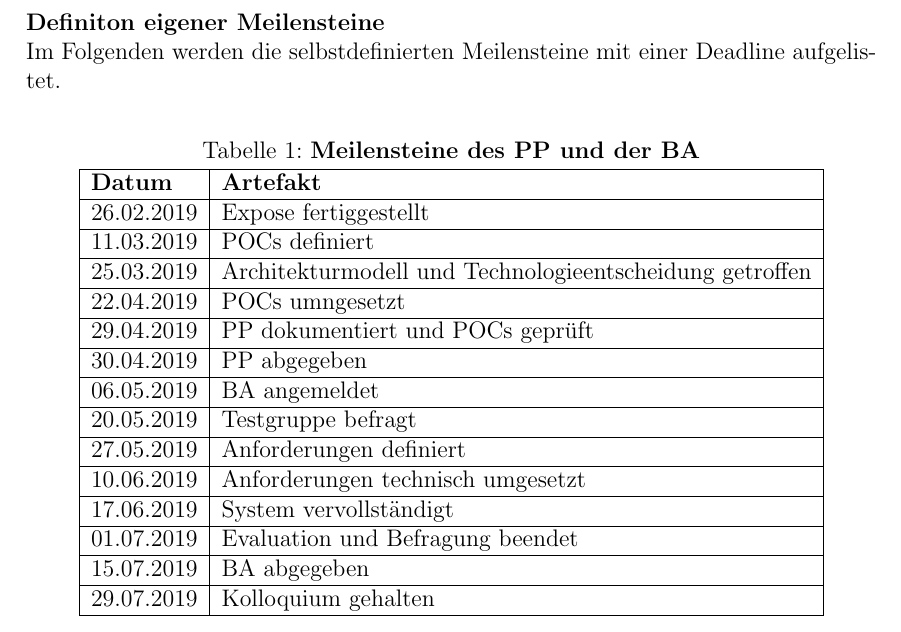
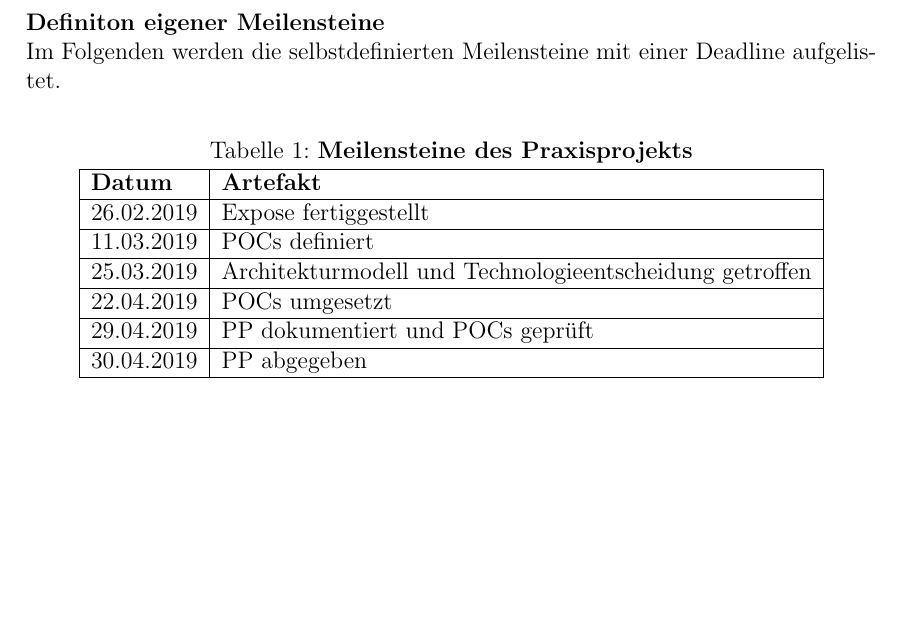
Before and after one commit to astrutz/PPSS18Strutz, a LaTeX document (Dokumente/Expose/Seminar/Expose.tex): part of page 3 of 4, cut so that both start at the same text, the shorter picture padded with empty space. Compiled offline with pdfLaTeX.

Commit message:
[DOC] Remove BA milestones

```diff
--- a/Dokumente/Expose/Seminar/Expose.tex
+++ b/Dokumente/Expose/Seminar/Expose.tex
@@ -43,24 +43,16 @@ Die Weiterentwicklung des Prototypen zu einem lauffähigen System, sowie die Eva
 Im Folgenden werden die selbstdefinierten Meilensteine mit einer Deadline aufgelistet.
 \begin{table}[H]
 \centering
-\caption{\textbf{Meilensteine des PP und der BA}}
+\caption{\textbf{Meilensteine des Praxisprojekts}}
 \begin{tabular}{|c|l|}
 \hline
 \multicolumn{1}{|l|}{\textbf{Datum}} & {\textbf{Artefakt}} \\ \hline
 26.02.2019                                 & Expose fertiggestellt \\ \hline
 11.03.2019                                 & POCs definiert\\ \hline
 25.03.2019                                       & Architekturmodell und Technologieentscheidung getroffen \\ \hline
-22.04.2019                                       & POCs umngesetzt                                  \\ \hline
+22.04.2019                                       & POCs umgesetzt                                  \\ \hline
 29.04.2019                                       & PP dokumentiert und POCs geprüft                                \\ \hline
 30.04.2019                                       & PP abgegeben\\ \hline
-06.05.2019                                       & BA angemeldet \\ \hline
-20.05.2019                                       & Testgruppe befragt \\ \hline
-27.05.2019                                       & Anforderungen definiert \\ \hline
-10.06.2019                                       & Anforderungen technisch umgesetzt\\ \hline
-17.06.2019                                       & System vervollständigt \\ \hline
-01.07.2019                                       & Evaluation und Befragung beendet \\ \hline
-15.07.2019                                       & BA abgegeben \\ \hline
-29.07.2019                                       & Kolloquium gehalten \\ \hline
 \end{tabular}
 \end{table}
 
```
Also changed, not shown: Dokumente/Expose/Seminar/Expose.pdf, 1 other file.
